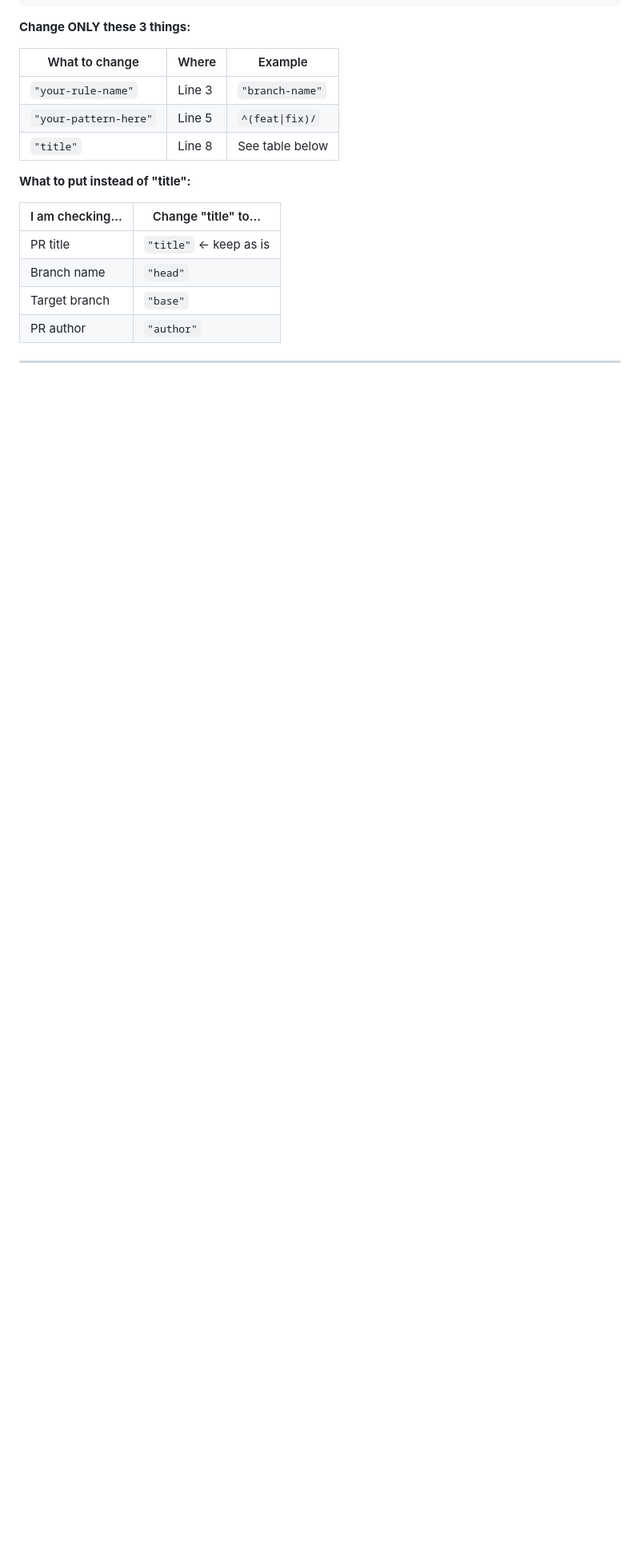
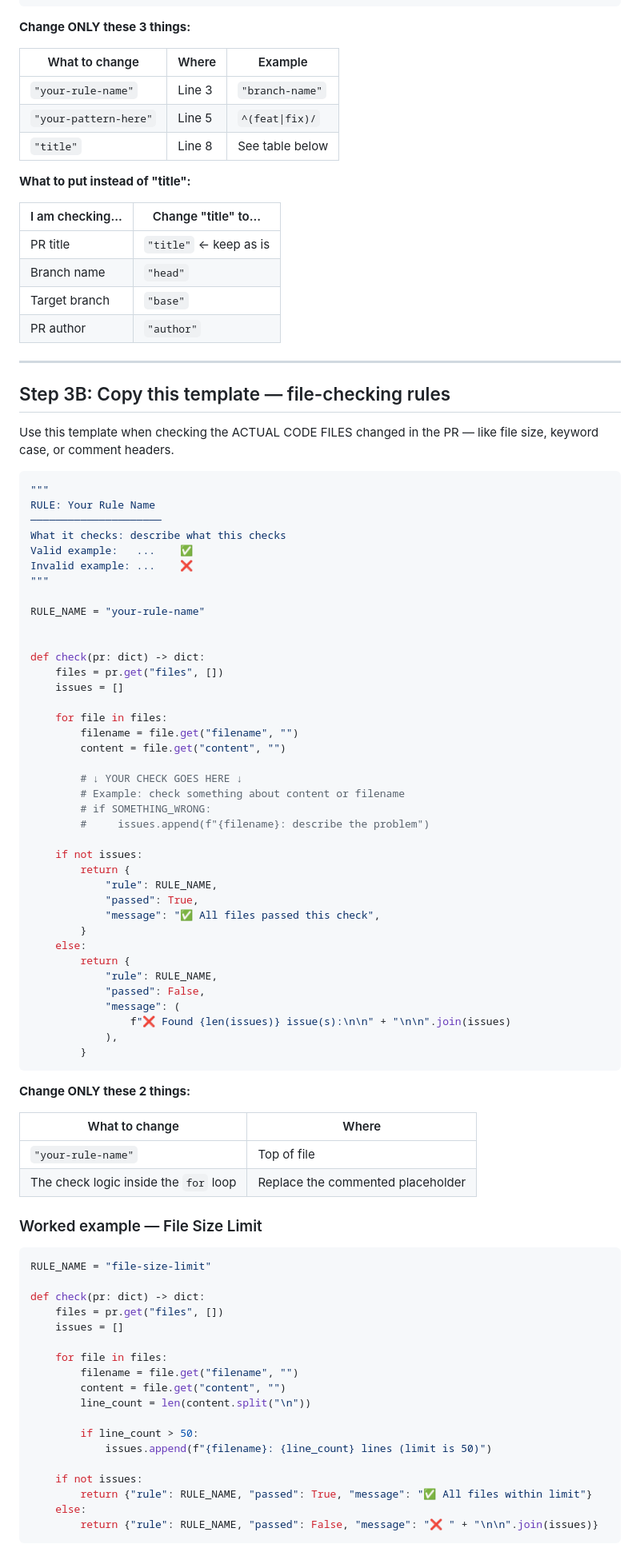
Before and after one commit to THAN123MAYA/pr-rule-engine, a Markdown page: review-rules.md, the part around one of its changes. Shown at 80% size. GitHub-like rendering; blank space fills up the shorter version.

````diff
--- a/review-rules.md
+++ b/review-rules.md
@@ -127,3 +155,78 @@ def check(pr: dict) -> dict:
 
 ---
 
+## Step 3B: Copy this template — file-checking rules
+
+Use this template when checking the ACTUAL CODE FILES changed in the PR — like file size, keyword case, or comment headers.
+
+```python
+"""
+RULE: Your Rule Name
+─────────────────────
+What it checks: describe what this checks
+Valid example:   ...    ✅
+Invalid example: ...    ❌
+"""
+
+RULE_NAME = "your-rule-name"
+
+
+def check(pr: dict) -> dict:
+    files = pr.get("files", [])
+    issues = []
+
+    for file in files:
+        filename = file.get("filename", "")
+        content = file.get("content", "")
+
+        # ↓ YOUR CHECK GOES HERE ↓
+        # Example: check something about content or filename
+        # if SOMETHING_WRONG:
+        #     issues.append(f"{filename}: describe the problem")
+
+    if not issues:
+        return {
+            "rule": RULE_NAME,
+            "passed": True,
+            "message": "✅ All files passed this check",
+        }
+    else:
+        return {
+            "rule": RULE_NAME,
+            "passed": False,
+            "message": (
+                f"❌ Found {len(issues)} issue(s):\n\n" + "\n\n".join(issues)
+            ),
+        }
+```
+
+**Change ONLY these 2 things:**
+
+| What to change | Where |
+|---|---|
+| `"your-rule-name"` | Top of file |
+| The check logic inside the `for` loop | Replace the commented placeholder |
+
+### Worked example — File Size Limit
+
+```python
+RULE_NAME = "file-size-limit"
+
+def check(pr: dict) -> dict:
+    files = pr.get("files", [])
+    issues = []
+
+    for file in files:
+        filename = file.get("filename", "")
+        content = file.get("content", "")
+        line_count = len(content.split("\n"))
+
+        if line_count > 50:
+            issues.append(f"{filename}: {line_count} lines (limit is 50)")
+
+    if not issues:
+        return {"rule": RULE_NAME, "passed": True, "message": "✅ All files within limit"}
+    else:
+        return {"rule": RULE_NAME, "passed": False, "message": "❌ " + "\n\n".join(issues)}
+```
+
````
Also changed, not shown: other parts of review-rules.md (+135 -19 lines).
